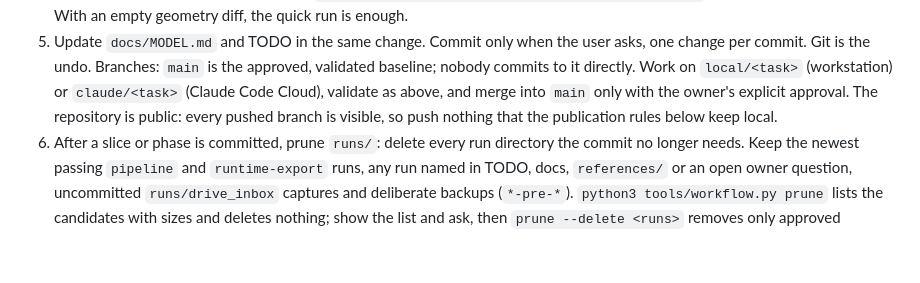
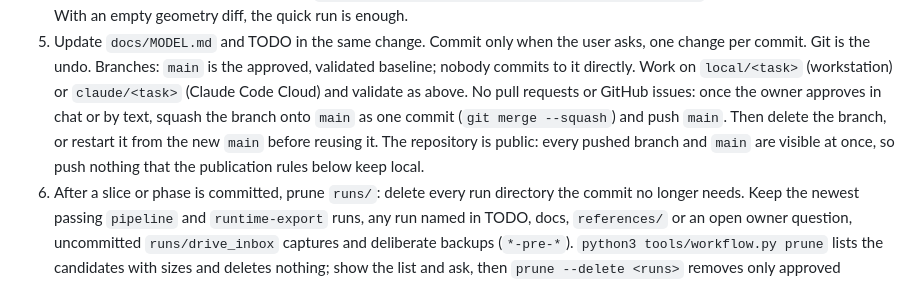
Before and after one commit to densho-media/ignition-wayfarer, a Markdown page: AGENTS.md, the part around the change. GitHub-like rendering; blank space fills up the shorter version.

Commit message:
Branch workflow: squash approved feature branches onto main, no PRs or issues
Co-Authored-By: Claude Opus 5.5 <noreply@anthropic.com>
Claude-Session: https://claude.ai/code/session_01E4yZ5CarTa6Hdj3qLpThfQ

```diff
--- a/AGENTS.md
+++ b/AGENTS.md
@@ -33,9 +33,12 @@ tests, tooling or abstractions the next visible result doesn't need.
    asks, one change per commit. Git is the undo.
    Branches: `main` is the approved, validated baseline; nobody commits to it
    directly. Work on `local/<task>` (workstation) or `claude/<task>` (Claude Code
-   Cloud), validate as above, and merge into `main` only with the owner's explicit
-   approval. The repository is public: every pushed branch is visible, so push
-   nothing that the publication rules below keep local.
+   Cloud) and validate as above. No pull requests or GitHub issues: once the owner
+   approves in chat or by text, squash the branch onto `main` as one commit
+   (`git merge --squash`) and push `main`. Then delete the branch, or restart it
+   from the new `main` before reusing it. The repository is public: every pushed
+   branch and `main` are visible at once, so push nothing that the publication
+   rules below keep local.
 6. After a slice or phase is committed, prune `runs/`: delete every run directory
    the commit no longer needs. Keep the newest passing `pipeline` and
    `runtime-export` runs, any run named in TODO, docs, `references/` or an open
```
Also changed, not shown: CLAUDE.md (+2 -1 lines), README.md (+2 -1 lines).
